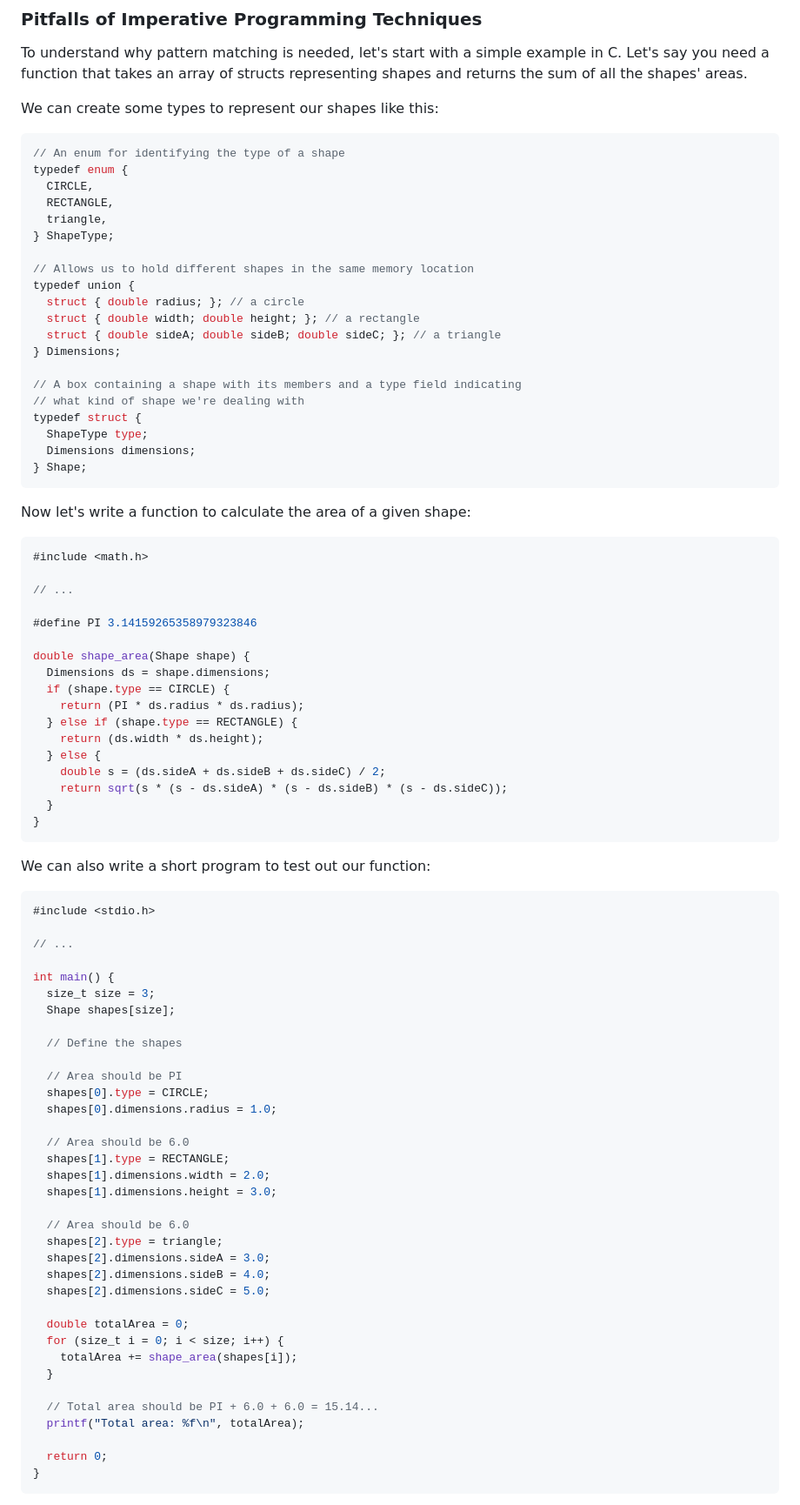
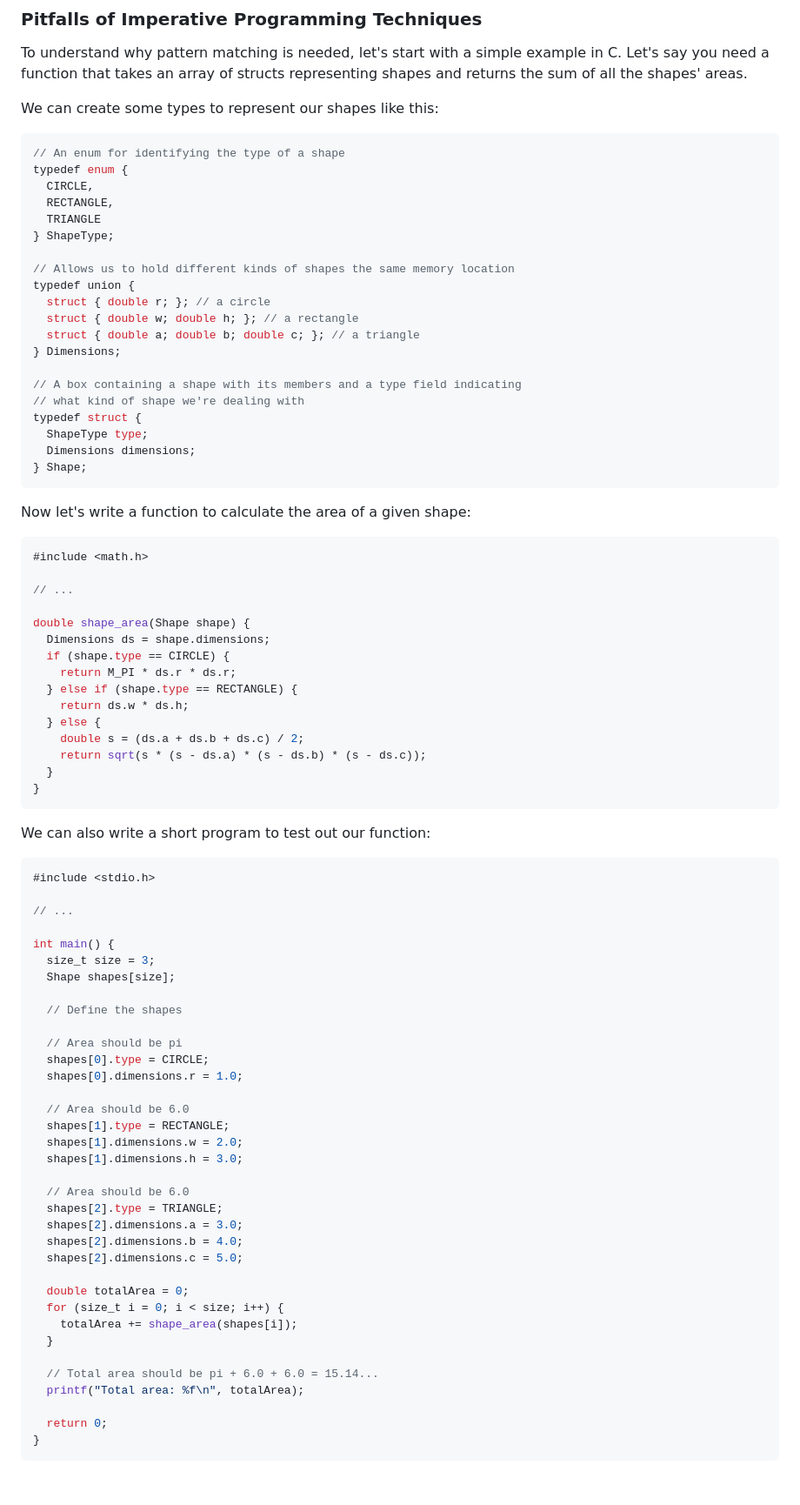
Before and after one commit to mrkjdy/website, a Markdown page: static/posts/pattern-matching.md, the part around one of its changes. Shown at 87% size. Drawn GitHub-style; blank space fills up the shorter version.

Commit message:
fix: simplify c example code in pattern-matching.md

````diff
--- a/static/posts/pattern-matching.md
+++ b/static/posts/pattern-matching.md
@@ -36,14 +36,14 @@ We can create some types to represent our shapes like this:
 typedef enum {
   CIRCLE,
   RECTANGLE,
-  triangle,
+  TRIANGLE
 } ShapeType;
 
-// Allows us to hold different shapes in the same memory location
+// Allows us to hold different kinds of shapes the same memory location
 typedef union {
-  struct { double radius; }; // a circle
-  struct { double width; double height; }; // a rectangle
-  struct { double sideA; double sideB; double sideC; }; // a triangle
+  struct { double r; }; // a circle
+  struct { double w; double h; }; // a rectangle
+  struct { double a; double b; double c; }; // a triangle
 } Dimensions;
 
 // A box containing a shape with its members and a type field indicating
@@ -61,17 +61,15 @@ Now let's write a function to calculate the area of a given shape:
 
 // ...
 
-#define PI 3.14159265358979323846
-
 double shape_area(Shape shape) {
   Dimensions ds = shape.dimensions;
   if (shape.type == CIRCLE) {
-    return (PI * ds.radius * ds.radius);
+    return M_PI * ds.r * ds.r;
   } else if (shape.type == RECTANGLE) {
-    return (ds.width * ds.height);
+    return ds.w * ds.h;
   } else {
-    double s = (ds.sideA + ds.sideB + ds.sideC) / 2;
-    return sqrt(s * (s - ds.sideA) * (s - ds.sideB) * (s - ds.sideC));
+    double s = (ds.a + ds.b + ds.c) / 2;
+    return sqrt(s * (s - ds.a) * (s - ds.b) * (s - ds.c));
   }
 }
 ```
@@ -89,27 +87,27 @@ int main() {
 
   // Define the shapes
 
-  // Area should be PI
+  // Area should be pi
   shapes[0].type = CIRCLE;
-  shapes[0].dimensions.radius = 1.0;
+  shapes[0].dimensions.r = 1.0;
 
   // Area should be 6.0
   shapes[1].type = RECTANGLE;
-  shapes[1].dimensions.width = 2.0;
-  shapes[1].dimensions.height = 3.0;
+  shapes[1].dimensions.w = 2.0;
+  shapes[1].dimensions.h = 3.0;
 
   // Area should be 6.0
-  shapes[2].type = triangle;
-  shapes[2].dimensions.sideA = 3.0;
-  shapes[2].dimensions.sideB = 4.0;
-  shapes[2].dimensions.sideC = 5.0;
+  shapes[2].type = TRIANGLE;
+  shapes[2].dimensions.a = 3.0;
+  shapes[2].dimensions.b = 4.0;
+  shapes[2].dimensions.c = 5.0;
 
   double totalArea = 0;
   for (size_t i = 0; i < size; i++) {
     totalArea += shape_area(shapes[i]);
   }
 
-  // Total area should be PI + 6.0 + 6.0 = 15.14...
+  // Total area should be pi + 6.0 + 6.0 = 15.14...
   printf("Total area: %f\n", totalArea);
 
   return 0;
````
Also changed, not shown: other parts of static/posts/pattern-matching.md (+47 -46 lines).
